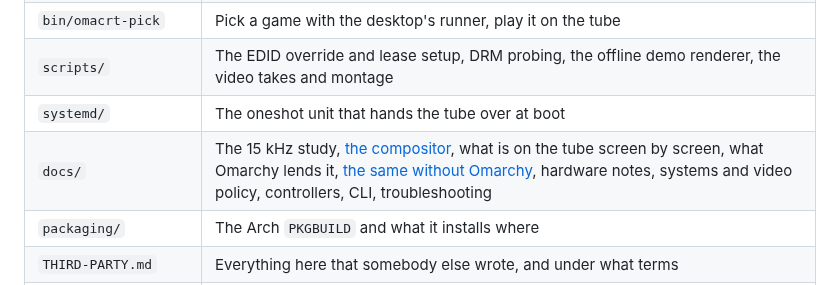
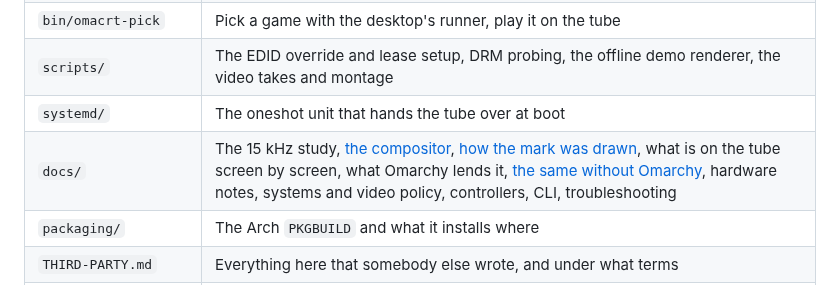
Before and after one commit to stefanomainardi/omacrt, a Markdown page: README.md, the part around the change. Rendered like a GitHub page.

```diff
--- a/README.md
+++ b/README.md
@@ -242,7 +242,7 @@ can be read again and pasted into an issue. Piped, redirected, under
 | `bin/omacrt-pick` | Pick a game with the desktop's runner, play it on the tube |
 | `scripts/` | The EDID override and lease setup, DRM probing, the offline demo renderer, the video takes and montage |
 | `systemd/` | The oneshot unit that hands the tube over at boot |
-| `docs/` | The 15 kHz study, [the compositor](docs/flyback.md), what is on the tube screen by screen, what Omarchy lends it, [the same without Omarchy](docs/hyprland.md), hardware notes, systems and video policy, controllers, CLI, troubleshooting |
+| `docs/` | The 15 kHz study, [the compositor](docs/flyback.md), [how the mark was drawn](docs/identity.md), what is on the tube screen by screen, what Omarchy lends it, [the same without Omarchy](docs/hyprland.md), hardware notes, systems and video policy, controllers, CLI, troubleshooting |
 | `packaging/` | The Arch `PKGBUILD` and what it installs where |
 | `THIRD-PARTY.md` | Everything here that somebody else wrote, and under what terms |
 | `.github/workflows/` | The build, the lints, the tests and a headless render of the launcher's own frames |
```
Also changed, not shown: docs/identity.md (added, +215 -0 lines), docs/design/flyback-mark/refinement.png (added), 12 other files.
